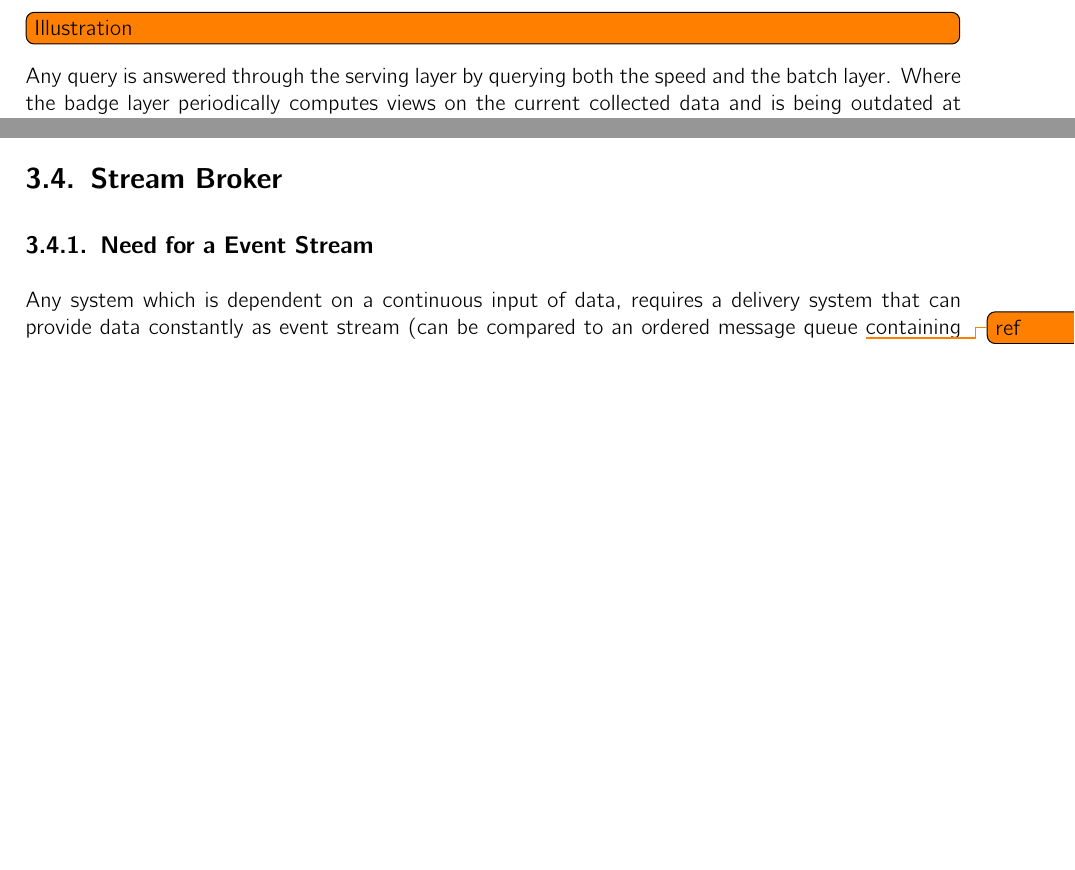
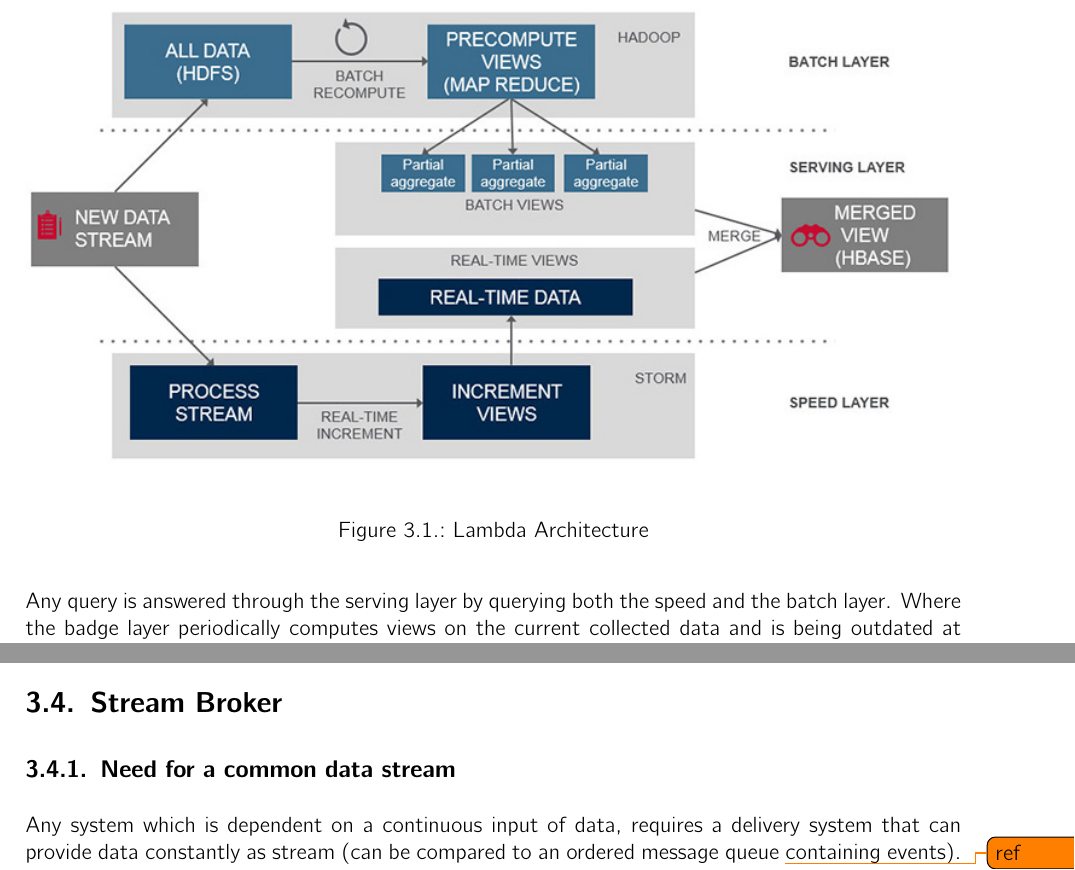
Before and after one commit to hmb-ba/doc, a LaTeX thesis (documentation.tex, which reads introduction_streamProcessing.tex): two parts of page 13 of 28 before the commit and two parts of page 14 of 28 after it, joined at a grey line, cut at the place of the change, the shorter picture padded with empty space. Compiled offline with pdfLaTeX.

Commit message:
add temp figure for lambda architecture

```diff
--- a/introduction_streamProcessing.tex
+++ b/introduction_streamProcessing.tex
@@ -149,7 +149,12 @@ quantities of data by taking advantage of both batch and stream processing
 methods. It is split into three layers, the batch layer, the serving layer and
 the speed layer:
 
-\todo[inline]{Illustration}
+\begin{figure}[H]
+    \centering
+    \includegraphics[width=1.0\textwidth]{images/lambda-architecture.jpg}
+    \caption{Lambda Architecture}
+    \label{fig:lambda-Architecture}
+\end{figure}
 
 Any query is answered through the serving layer by querying both the speed and
 the batch layer. Where the badge layer periodically computes views on the
@@ -158,9 +163,9 @@ speed layer closes this gap by constantly processing the most recent data in
 near real-time fashion. \cite{marz2015big} \cite{PrpSvyOfDSPS}
 
 \section{Stream Broker}
-\subsection{Need for a Event Stream}
+\subsection{Need for a common data stream}
 Any system which is dependent on a continuous input of data, requires a delivery
-system that can provide data constantly as event stream (can be
+system that can provide data constantly as stream (can be
 compared to an ordered message queue \todo{ref} containing events). Stream
 processing systems, whether being in a lambda architecture or not, obviously
 holds this requirement. On the other hand, in a big data environment there is
```
Also changed, not shown: images/lambda-architecture.jpg (added).
